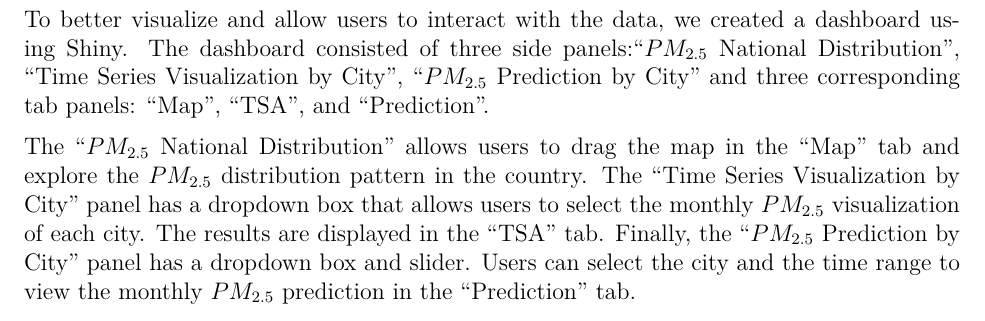
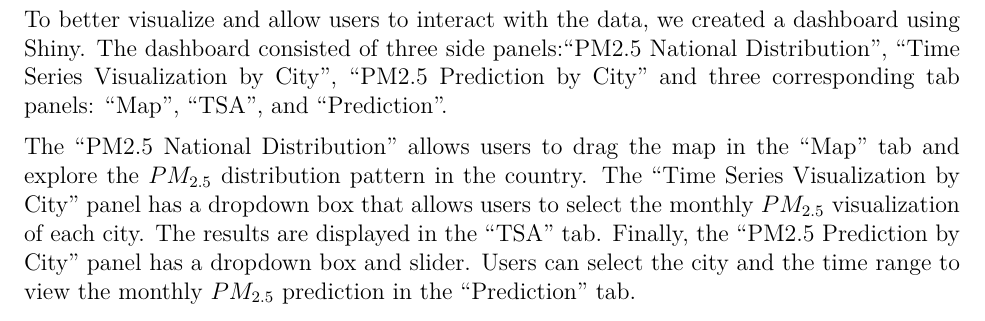
Before and after one commit to Artemis20123/FangLiRenZhang_ENV872_EDA_FinalProject, an R Markdown document (Code/LiFangRenZhang_ENV872_Project.Rmd): part of page 13 of 15, cut so that both start at the same text. The pictures show the output file Code/LiFangRenZhang_ENV872_Project.pdf that the author committed with the source.

Commit message:
finalreport

```diff
--- a/Code/LiFangRenZhang_ENV872_Project.Rmd
+++ b/Code/LiFangRenZhang_ENV872_Project.Rmd
@@ -266,9 +266,9 @@ ggplot(all_forcast_long, aes(x = Date, y = PM2.5, group = city, colour = city))
 
 ## Part2: Dashboard:
 
-To better visualize and allow users to interact with the data, we created a dashboard using Shiny. The dashboard consisted of three side panels:"$PM_{2.5}$ National Distribution", "Time Series Visualization by City", "$PM_{2.5}$ Prediction by City" and three corresponding tab panels: "Map", "TSA", and "Prediction".
+To better visualize and allow users to interact with the data, we created a dashboard using Shiny. The dashboard consisted of three side panels:"PM2.5 National Distribution", "Time Series Visualization by City", "PM2.5 Prediction by City" and three corresponding tab panels: "Map", "TSA", and "Prediction".
 
-The "$PM_{2.5}$ National Distribution" allows users to drag the map in the "Map" tab and explore the $PM_{2.5}$ distribution pattern in the country. The "Time Series Visualization by City" panel has a dropdown box that allows users to select the monthly $PM_{2.5}$ visualization of each city. The results are displayed in the "TSA" tab. Finally, the "$PM_{2.5}$ Prediction by City" panel has a dropdown box and slider. Users can select the city and the time range to view the monthly $PM_{2.5}$ prediction in the "Prediction" tab.
+The "PM2.5 National Distribution" allows users to drag the map in the "Map" tab and explore the $PM_{2.5}$ distribution pattern in the country. The "Time Series Visualization by City" panel has a dropdown box that allows users to select the monthly $PM_{2.5}$ visualization of each city. The results are displayed in the "TSA" tab. Finally, the "PM2.5 Prediction by City" panel has a dropdown box and slider. Users can select the city and the time range to view the monthly $PM_{2.5}$ prediction in the "Prediction" tab.
 
 \newpage
 
```
Also changed, not shown: Code/LiFangRenZhang_ENV872_Project.pdf, Code/LiFangRenZhang_ENV872_Project.tex, Code/LiFangRenZhang_ENV872_Project_files/figure-latex/TSA Visualization-1.pdf, Code/LiFangRenZhang_ENV872_Project_files/figure-latex/forecast figure-1.pdf, Code/LiFangRenZhang_ENV872_Project_files/figure-latex/seasonal figure-1.pdf, Code/LiFangRenZhang_ENV872_Project_files/figure-latex/trend figure-1.pdf, 1 other file.
